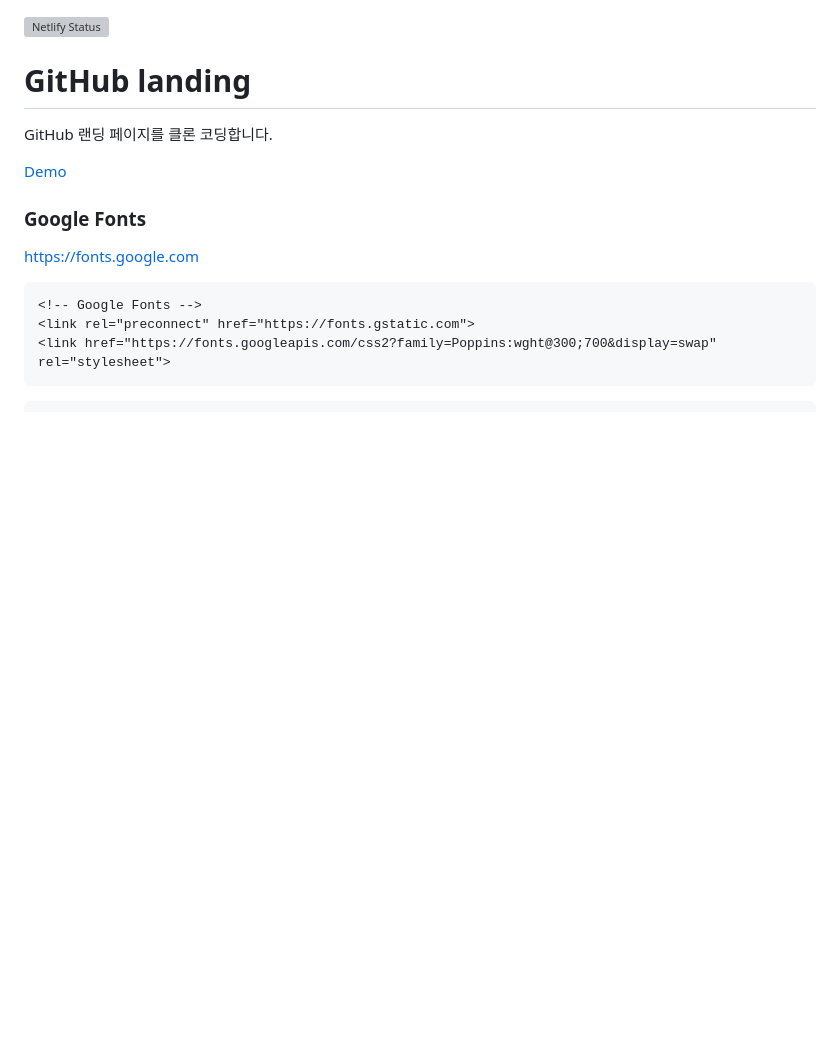
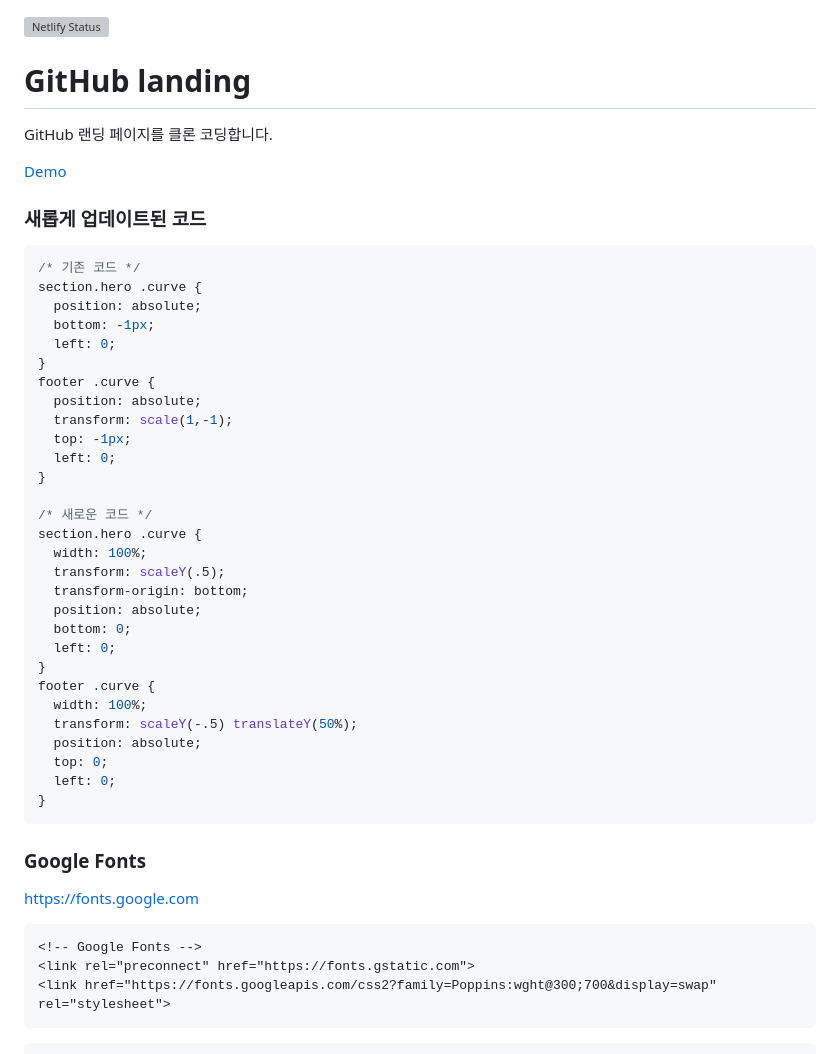
Before and after one commit to ParkYoungWoong/bootstrap5-github-landing, a Markdown page: README.md, the part around the change. Rendered like a GitHub page; blank space fills up the shorter version; grey boxes are pictures that could not be loaded.

````diff
--- a/README.md
+++ b/README.md
@@ -5,6 +5,40 @@
 GitHub 랜딩 페이지를 클론 코딩합니다.
 
 [Demo](https://quirky-mcclintock-a14da0.netlify.app/)
+
+### 새롭게 업데이트된 코드
+
+```css
+/* 기존 코드 */
+section.hero .curve {
+  position: absolute;
+  bottom: -1px;
+  left: 0;
+}
+footer .curve {
+  position: absolute;
+  transform: scale(1,-1);
+  top: -1px;
+  left: 0;
+}
+
+/* 새로운 코드 */
+section.hero .curve {
+  width: 100%;
+  transform: scaleY(.5);
+  transform-origin: bottom;
+  position: absolute;
+  bottom: 0;
+  left: 0;
+}
+footer .curve {
+  width: 100%;
+  transform: scaleY(-.5) translateY(50%);
+  position: absolute;
+  top: 0;
+  left: 0;
+}
+```
 
 ### Google Fonts
 
````
